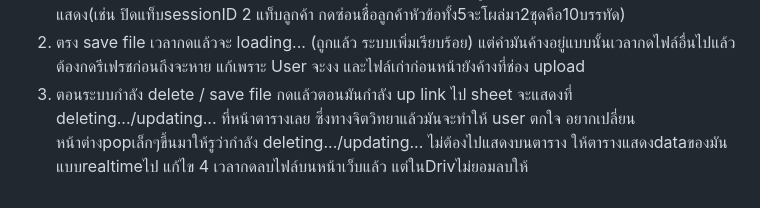
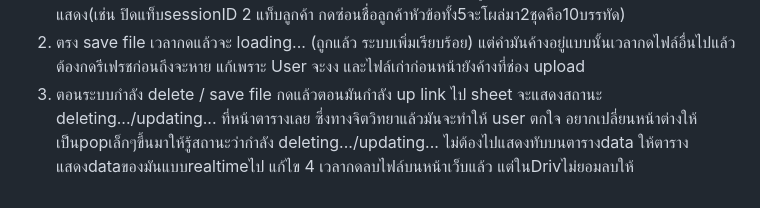
Before and after one commit to isotraining99-collab/Demo_Audit, a Markdown page: edit_Bug.md, the part around the change. Rendered like a GitHub page.

Commit message:
ปรับปรุงรายละเอียดบั๊กใน edit_Bug.md
แก้ไขข้อความใน edit_Bug.md เพื่อปรับปรุงความชัดเจนและการสื่อสารเกี่ยวกับบั๊กที่ต้องแก้ไข

```diff
--- a/edit_Bug.md
+++ b/edit_Bug.md
@@ -14,6 +14,6 @@
   1) ในแท็บตรง ปี คศ เมื่อกด จะแสดงชื่อลูกค้า กดที่ชื่อลูกค้าจะมี แท็บ sessionID เมื่อกดจะแสดง 1.Plant tour information 2.Audit Time Table 3.Audit Preparation material 4.Audit Report (customer) 5.Audit Report (Internal)
      จุดbugก็คือ ทำไมมันต้องเปิด 5 ข้อนี้ไว้ในแต่ละ sessionID เพื่อเวลาปิดแท็บมันจะปิด5ข้อนั้นด้วย แต่เวลาเราปิดหัวข้อ5ข้อนั้นไว้พอกดปิดแท็บsessionของลูกค้าให้เหลือแต่ปี คศ ทำไม5ข้อนั้นยังคงแสดง(เช่น ปิดแท็บsessionID 2 แท็บลูกค้า กดซ่อนชื่อลูกค้าหัวข้อทั้ง5จะโผล่มา2ชุดคือ10บรรทัด)
   2) ตรง save file เวลากดแล้วจะ loading... (ถูกแล้ว ระบบเพิ่มเรียบร้อย) แต่คำมันค้างอยู่แบบนั้นเวลากดไฟล์อื่นไปแล้ว ต้องกดรีเฟรชก่อนถึงจะหาย แก้เพราะ User จะงง และไฟล์เก่าก่อนหน้ายังค้างที่ช่อง upload
-  3) ตอนระบบกำลัง delete / save file กดแล้วตอนมันกำลัง up link ไป sheet จะแสดงที่  deleting.../updating... ที่หน้าตารางเลย ซึ่งทางจิตวิทยาแล้วมันจะทำให้ user ตกใจ อยากเปลี่ยนหน้าต่างpopเล็กๆขึ้นมาให้รูว่ากำลัง deleting.../updating... ไม่ต้องไปแสดงบนตาราง ให้ตารางแสดงdataของมันแบบrealtimeไป
+  3) ตอนระบบกำลัง delete / save file กดแล้วตอนมันกำลัง up link ไป sheet จะแสดงสถานะ  deleting.../updating... ที่หน้าตารางเลย ซึ่งทางจิตวิทยาแล้วมันจะทำให้ user ตกใจ อยากเปลี่ยนหน้าต่างให้เป็นpopเล็กๆขึ้นมาให้รู้สถานะว่ากำลัง deleting.../updating... ไม่ต้องไปแสดงทับบนตารางdata ให้ตารางแสดงdataของมันแบบrealtimeไป
 แก้ไข 4
   เวลากดลบไฟล์บนหน้าเว็บแล้ว แต่ในDrivไม่ยอมลบให้
```
